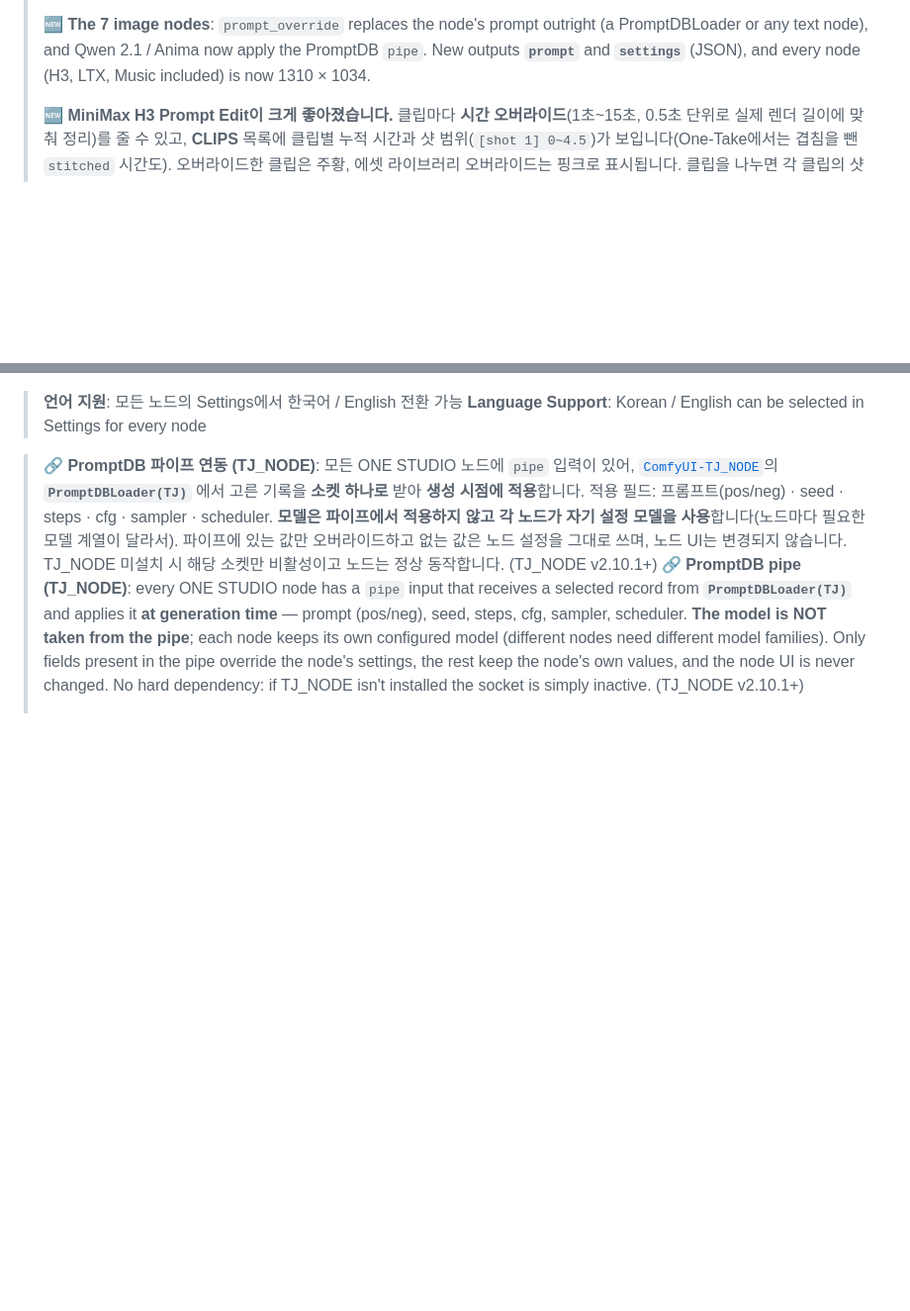
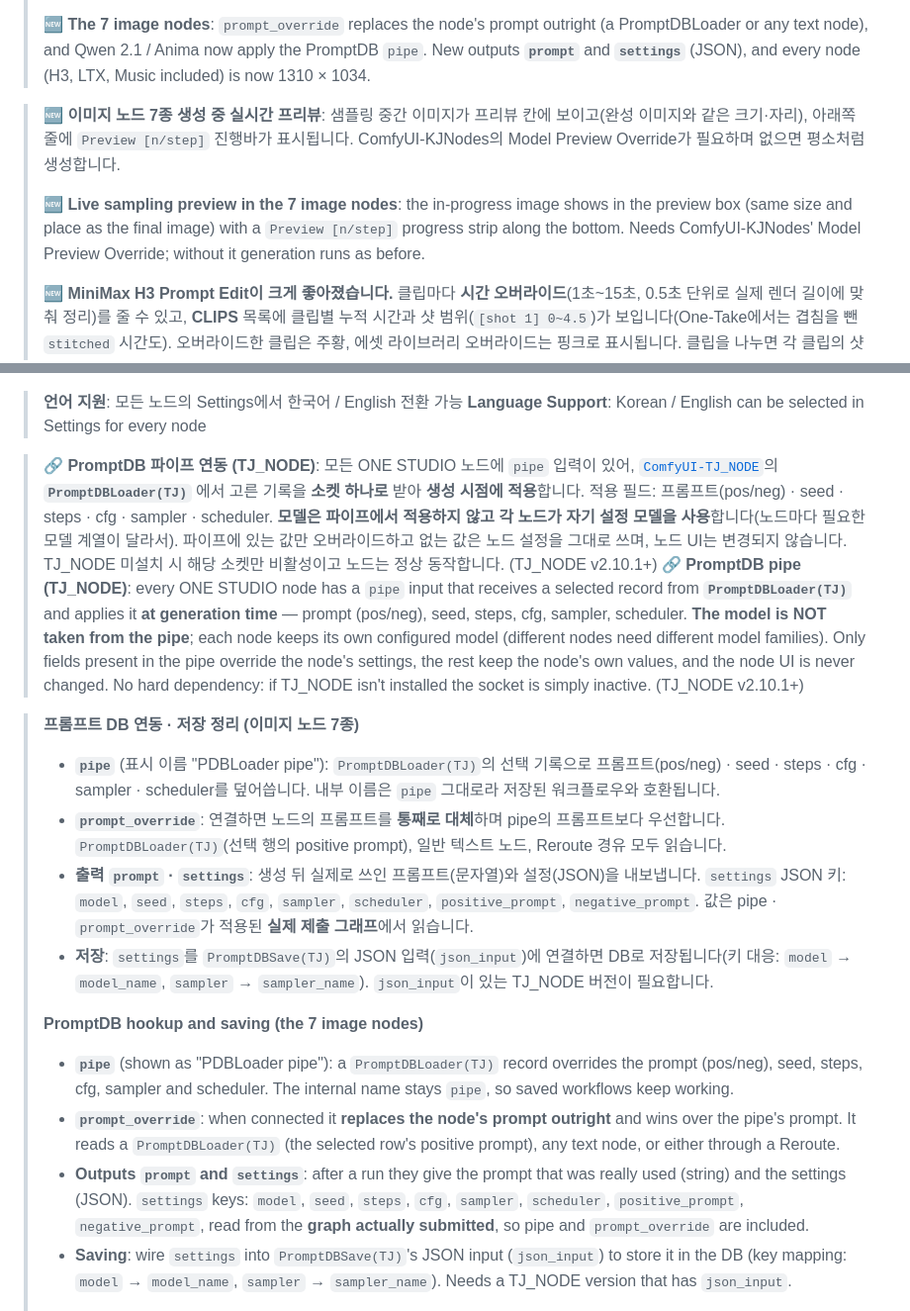
Before and after one commit to designloves2/ComfyUI-TJ_NODE_STUDIO_ONE, a Markdown page: README.md, 2 parts joined by grey strips. Shown at 99% size. GitHub-like rendering; blank space fills up the shorter version.

Commit message:
README: PromptDB pipe / prompt_override / settings JSON saving, image node live preview
Co-Authored-By: Claude Sonnet 5.5 <noreply@anthropic.com>

```diff
--- a/README.md
+++ b/README.md
@@ -16,6 +16,11 @@
 > 🆕 **이미지 노드 7종**: `prompt_override`가 노드의 프롬프트를 통째로 대체하고(PromptDBLoader 또는 일반 텍스트 노드), Qwen 2.1 · Anima도 PromptDB `pipe`를 적용합니다. 새 출력 **`prompt`** · **`settings`**(JSON)가 추가되었고, 모든 노드(H3 · LTX · Music 포함)가 1310 × 1034로 통일되었습니다.
 >
 > 🆕 **The 7 image nodes**: `prompt_override` replaces the node's prompt outright (a PromptDBLoader or any text node), and Qwen 2.1 / Anima now apply the PromptDB `pipe`. New outputs **`prompt`** and **`settings`** (JSON), and every node (H3, LTX, Music included) is now 1310 × 1034.
+
+>
+> 🆕 **이미지 노드 7종 생성 중 실시간 프리뷰**: 샘플링 중간 이미지가 프리뷰 칸에 보이고(완성 이미지와 같은 크기·자리), 아래쪽 줄에 `Preview [n/step]` 진행바가 표시됩니다. ComfyUI-KJNodes의 Model Preview Override가 필요하며 없으면 평소처럼 생성합니다.
+>
+> 🆕 **Live sampling preview in the 7 image nodes**: the in-progress image shows in the preview box (same size and place as the final image) with a `Preview [n/step]` progress strip along the bottom. Needs ComfyUI-KJNodes' Model Preview Override; without it generation runs as before.
 >
 > 🆕 **MiniMax H3 Prompt Edit이 크게 좋아졌습니다.** 클립마다 **시간 오버라이드**(1초~15초, 0.5초 단위로 실제 렌더 길이에 맞춰 정리)를 줄 수 있고, **CLIPS** 목록에 클립별 누적 시간과 샷 범위(`[shot 1] 0~4.5`)가 보입니다(One-Take에서는 겹침을 뺀 `stitched` 시간도). 오버라이드한 클립은 주황, 에셋 라이브러리 오버라이드는 핑크로 표시됩니다. 클립을 나누면 각 클립의 샷 번호와 시간이 `[Shot 1]`부터 다시 시작하고(시간은 0.5초 단위), 클립별 전체 브리프(헤더 / 샷 / 사운드·음악)는 각각 THIS CLIP 칸으로 들어갑니다. ✨ Prompt Write · 🔧 Prompt Refine은 ✓ Done 옆에 항상 보입니다.
 >
@@ -201,6 +206,19 @@
 
 > **🔗 PromptDB 파이프 연동 (TJ_NODE)**: 모든 ONE STUDIO 노드에 `pipe` 입력이 있어, [`ComfyUI-TJ_NODE`](https://github.com/designloves2/ComfyUI-TJ_NODE)의 **`PromptDBLoader(TJ)`** 에서 고른 기록을 **소켓 하나로** 받아 **생성 시점에 적용**합니다. 적용 필드: 프롬프트(pos/neg) · seed · steps · cfg · sampler · scheduler. **모델은 파이프에서 적용하지 않고 각 노드가 자기 설정 모델을 사용**합니다(노드마다 필요한 모델 계열이 달라서). 파이프에 있는 값만 오버라이드하고 없는 값은 노드 설정을 그대로 쓰며, 노드 UI는 변경되지 않습니다. TJ_NODE 미설치 시 해당 소켓만 비활성이고 노드는 정상 동작합니다. (TJ_NODE v2.10.1+)
 > **🔗 PromptDB pipe (TJ_NODE)**: every ONE STUDIO node has a `pipe` input that receives a selected record from **`PromptDBLoader(TJ)`** and applies it **at generation time** — prompt (pos/neg), seed, steps, cfg, sampler, scheduler. **The model is NOT taken from the pipe**; each node keeps its own configured model (different nodes need different model families). Only fields present in the pipe override the node's settings, the rest keep the node's own values, and the node UI is never changed. No hard dependency: if TJ_NODE isn't installed the socket is simply inactive. (TJ_NODE v2.10.1+)
+
+>
+> **프롬프트 DB 연동 · 저장 정리 (이미지 노드 7종)**
+> - **`pipe`** (표시 이름 "PDBLoader pipe"): `PromptDBLoader(TJ)`의 선택 기록으로 프롬프트(pos/neg) · seed · steps · cfg · sampler · scheduler를 덮어씁니다. 내부 이름은 `pipe` 그대로라 저장된 워크플로우와 호환됩니다.
+> - **`prompt_override`**: 연결하면 노드의 프롬프트를 **통째로 대체**하며 pipe의 프롬프트보다 우선합니다. `PromptDBLoader(TJ)`(선택 행의 positive prompt), 일반 텍스트 노드, Reroute 경유 모두 읽습니다.
+> - **출력 `prompt` · `settings`**: 생성 뒤 실제로 쓰인 프롬프트(문자열)와 설정(JSON)을 내보냅니다. `settings` JSON 키: `model`, `seed`, `steps`, `cfg`, `sampler`, `scheduler`, `positive_prompt`, `negative_prompt`. 값은 pipe · `prompt_override`가 적용된 **실제 제출 그래프**에서 읽습니다.
+> - **저장**: `settings`를 `PromptDBSave(TJ)`의 JSON 입력(`json_input`)에 연결하면 DB로 저장됩니다(키 대응: `model` → `model_name`, `sampler` → `sampler_name`). `json_input`이 있는 TJ_NODE 버전이 필요합니다.
+>
+> **PromptDB hookup and saving (the 7 image nodes)**
+> - **`pipe`** (shown as "PDBLoader pipe"): a `PromptDBLoader(TJ)` record overrides the prompt (pos/neg), seed, steps, cfg, sampler and scheduler. The internal name stays `pipe`, so saved workflows keep working.
+> - **`prompt_override`**: when connected it **replaces the node's prompt outright** and wins over the pipe's prompt. It reads a `PromptDBLoader(TJ)` (the selected row's positive prompt), any text node, or either through a Reroute.
+> - **Outputs `prompt` and `settings`**: after a run they give the prompt that was really used (string) and the settings (JSON). `settings` keys: `model`, `seed`, `steps`, `cfg`, `sampler`, `scheduler`, `positive_prompt`, `negative_prompt`, read from the **graph actually submitted**, so pipe and `prompt_override` are included.
+> - **Saving**: wire `settings` into `PromptDBSave(TJ)`'s JSON input (`json_input`) to store it in the DB (key mapping: `model` → `model_name`, `sampler` → `sampler_name`). Needs a TJ_NODE version that has `json_input`.
 >
 > ![PromptDBLoader(TJ) → Flux.2 Klein ONE STUDIO (TJ) pipe connection](docs/promptdb_pipe_connection.png)
 > _`PromptDBLoader(TJ)`의 `pipe` 출력을 ONE STUDIO 노드의 `pipe` 입력에 연결한 예시 (Flux.2 Klein) / example `pipe` connection (Flux.2 Klein)_
```
